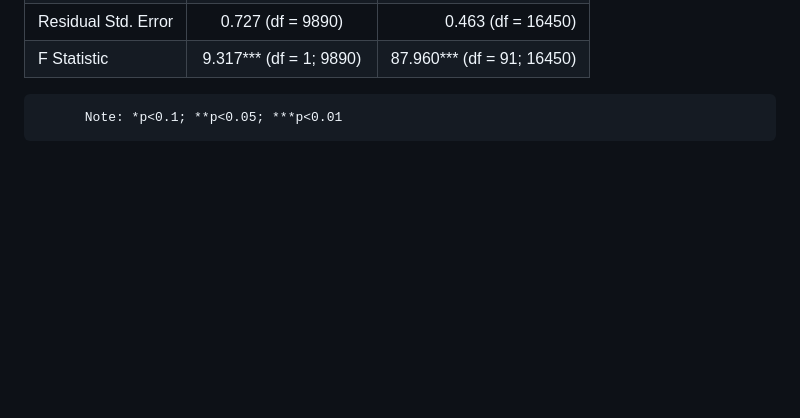
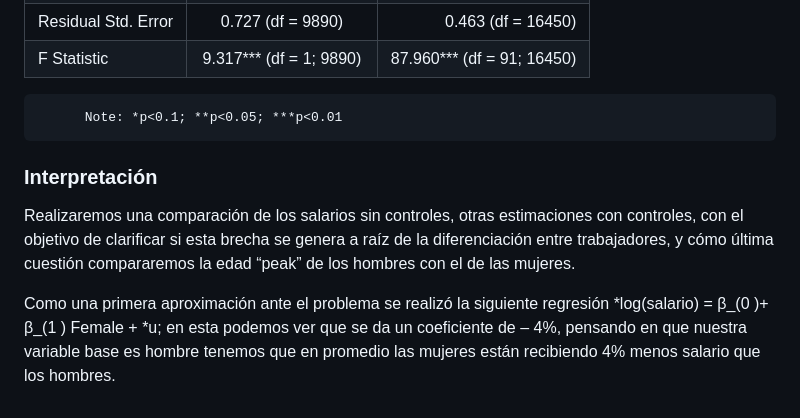
Before and after one commit to Randresil/BigData-MachineLearning202320, a Markdown page: README.md, the part around the change. Rendered like a GitHub page; blank space fills up the shorter version.

Commit message:
README
interpretacion

```diff
--- a/README.md
+++ b/README.md
@@ -112,3 +112,8 @@ regmujer<- lm(log_salario_hora ~ female, data=df_filtered)
 |   Residual Std. Error |   0.727 (df = 9890) |0.463 (df = 16450)|
 |  F Statistic  |    9.317*** (df = 1; 9890)    | 87.960*** (df = 91; 16450)   |
           Note:	*p<0.1; **p<0.05; ***p<0.01
+
+### Interpretación
+Realizaremos una comparación de los salarios sin controles, otras estimaciones con controles, con el objetivo de clarificar si esta brecha se genera a raíz de la diferenciación entre trabajadores, y cómo última cuestión compararemos la edad “peak” de los hombres con el de las mujeres.
+
+Como una primera aproximación ante el problema se realizó la siguiente regresión *log⁡(salario) = β_(0 )+ β_(1 ) Female + *u; en esta podemos ver que se da un coeficiente de – 4%, pensando en que nuestra variable base es hombre tenemos que en promedio las mujeres están recibiendo 4% menos salario que los hombres.
```
